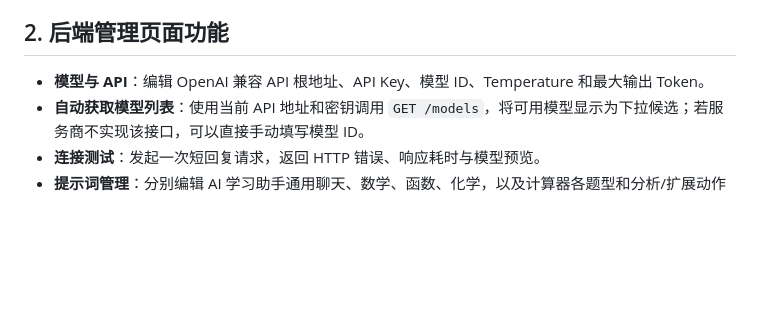
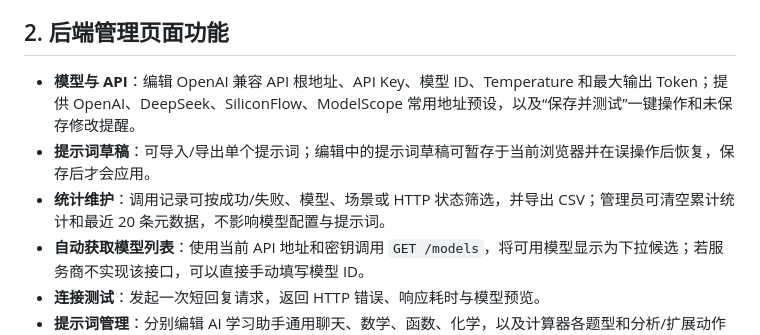
Before and after one commit to PaleSquire71029/calculator, a Markdown page: ai-proxy/README.md, the part around the change. Rendered like a GitHub page; blank space fills up the shorter version.

Commit message:
Document expanded admin console features

```diff
--- a/ai-proxy/README.md
+++ b/ai-proxy/README.md
@@ -29,7 +29,9 @@ Worker 使用一个 SQLite-backed Durable Object 保存后台配置与调用统
 
 ## 2. 后端管理页面功能
 
-- **模型与 API**：编辑 OpenAI 兼容 API 根地址、API Key、模型 ID、Temperature 和最大输出 Token。
+- **模型与 API**：编辑 OpenAI 兼容 API 根地址、API Key、模型 ID、Temperature 和最大输出 Token；提供 OpenAI、DeepSeek、SiliconFlow、ModelScope 常用地址预设，以及“保存并测试”一键操作和未保存修改提醒。
+- **提示词草稿**：可导入/导出单个提示词；编辑中的提示词草稿可暂存于当前浏览器并在误操作后恢复，保存后才会应用。
+- **统计维护**：调用记录可按成功/失败、模型、场景或 HTTP 状态筛选，并导出 CSV；管理员可清空累计统计和最近 20 条元数据，不影响模型配置与提示词。
 - **自动获取模型列表**：使用当前 API 地址和密钥调用 `GET /models`，将可用模型显示为下拉候选；若服务商不实现该接口，可以直接手动填写模型 ID。
 - **连接测试**：发起一次短回复请求，返回 HTTP 错误、响应耗时与模型预览。
 - **提示词管理**：分别编辑 AI 学习助手通用聊天、数学、函数、化学，以及计算器各题型和分析/扩展动作提示词；保存后无需重新部署。
```
